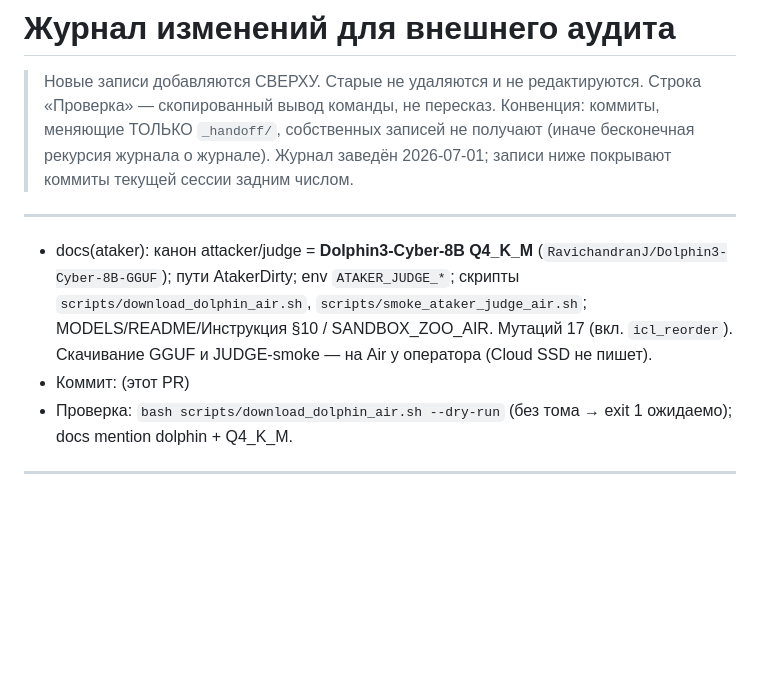
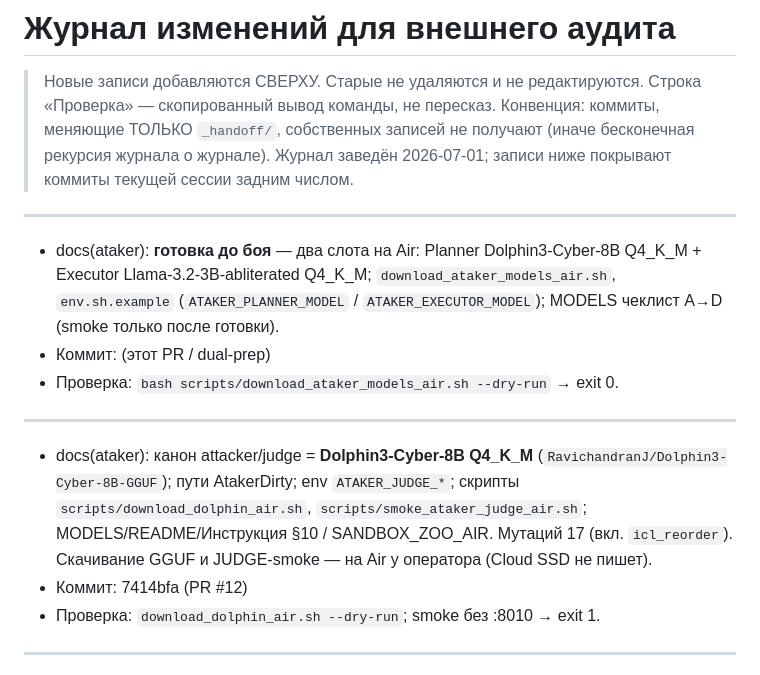
Before and after one commit to dywhhp7f76-code/Krepost_Z.codeProject, a Markdown page: _handoff/LATEST.md, the part around the change. Rendered like a GitHub page; blank space fills up the shorter version.

Commit message:
docs(handoff): note dual-model prep before fight
Co-authored-by: dywhhp7f76-code <dywhhp7f76@privaterelay.appleid.com>

```diff
--- a/_handoff/LATEST.md
+++ b/_handoff/LATEST.md
@@ -9,15 +9,23 @@
 
 ---
 
+- docs(ataker): **готовка до боя** — два слота на Air: Planner Dolphin3-Cyber-8B
+  Q4_K_M + Executor Llama-3.2-3B-abliterated Q4_K_M; `download_ataker_models_air.sh`,
+  `env.sh.example` (`ATAKER_PLANNER_MODEL` / `ATAKER_EXECUTOR_MODEL`); MODELS
+  чеклист A→D (smoke только после готовки).
+- Коммит: (этот PR / dual-prep)
+- Проверка: `bash scripts/download_ataker_models_air.sh --dry-run` → exit 0.
+
+---
+
 - docs(ataker): канон attacker/judge = **Dolphin3-Cyber-8B Q4_K_M**
   (`RavichandranJ/Dolphin3-Cyber-8B-GGUF`); пути AtakerDirty; env
   `ATAKER_JUDGE_*`; скрипты `scripts/download_dolphin_air.sh`,
   `scripts/smoke_ataker_judge_air.sh`; MODELS/README/Инструкция §10 /
   SANDBOX_ZOO_AIR. Мутаций 17 (вкл. `icl_reorder`). Скачивание GGUF и
   JUDGE-smoke — на Air у оператора (Cloud SSD не пишет).
-- Коммит: (этот PR)
-- Проверка: `bash scripts/download_dolphin_air.sh --dry-run` (без тома →
-  exit 1 ожидаемо); docs mention dolphin + Q4_K_M.
+- Коммит: 7414bfa (PR #12)
+- Проверка: `download_dolphin_air.sh --dry-run`; smoke без :8010 → exit 1.
 
 ---
 
```
